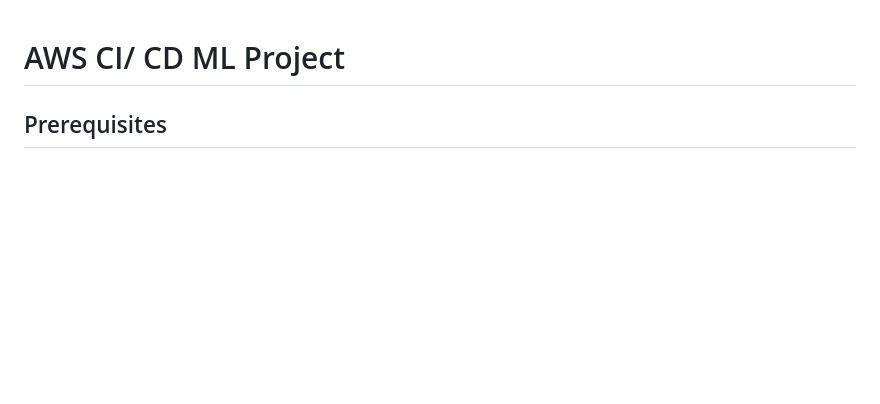
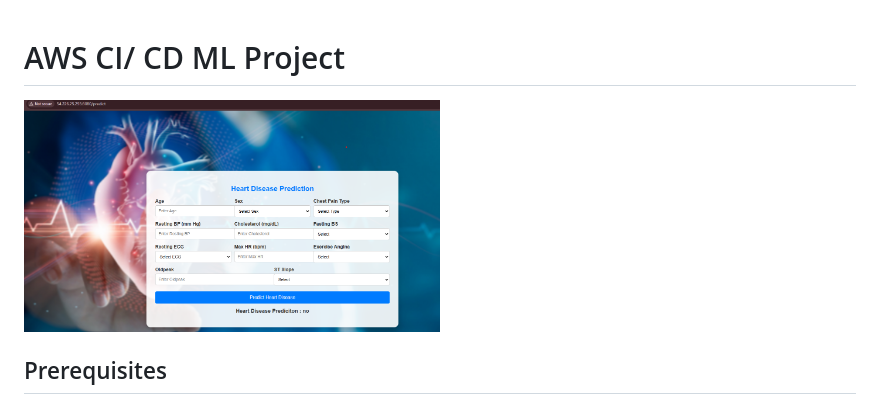
Before and after one commit to Jafri115/heart-disease-aws-cicd, a Markdown page: README.md, the part around the change. Drawn GitHub-style; pictures changed too: img/page.png (added); blank space fills up the shorter version.

```diff
--- a/README.md
+++ b/README.md
@@ -1,4 +1,6 @@
 # AWS CI/ CD ML Project
+
+<img src="img/page.png" alt="Screenshot of Web Application" title="Optional Title" width="50%">
 
 
 ## Prerequisites
```
